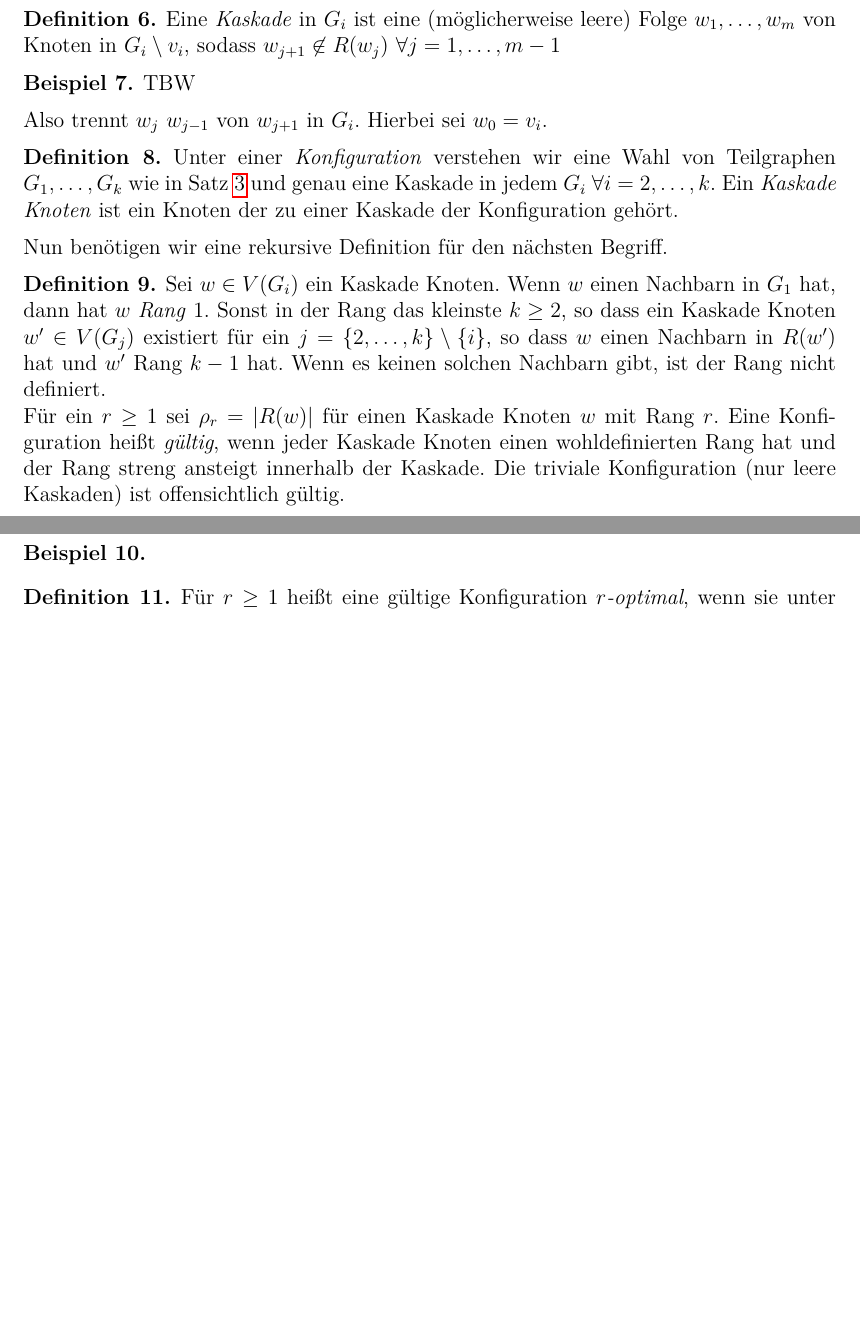
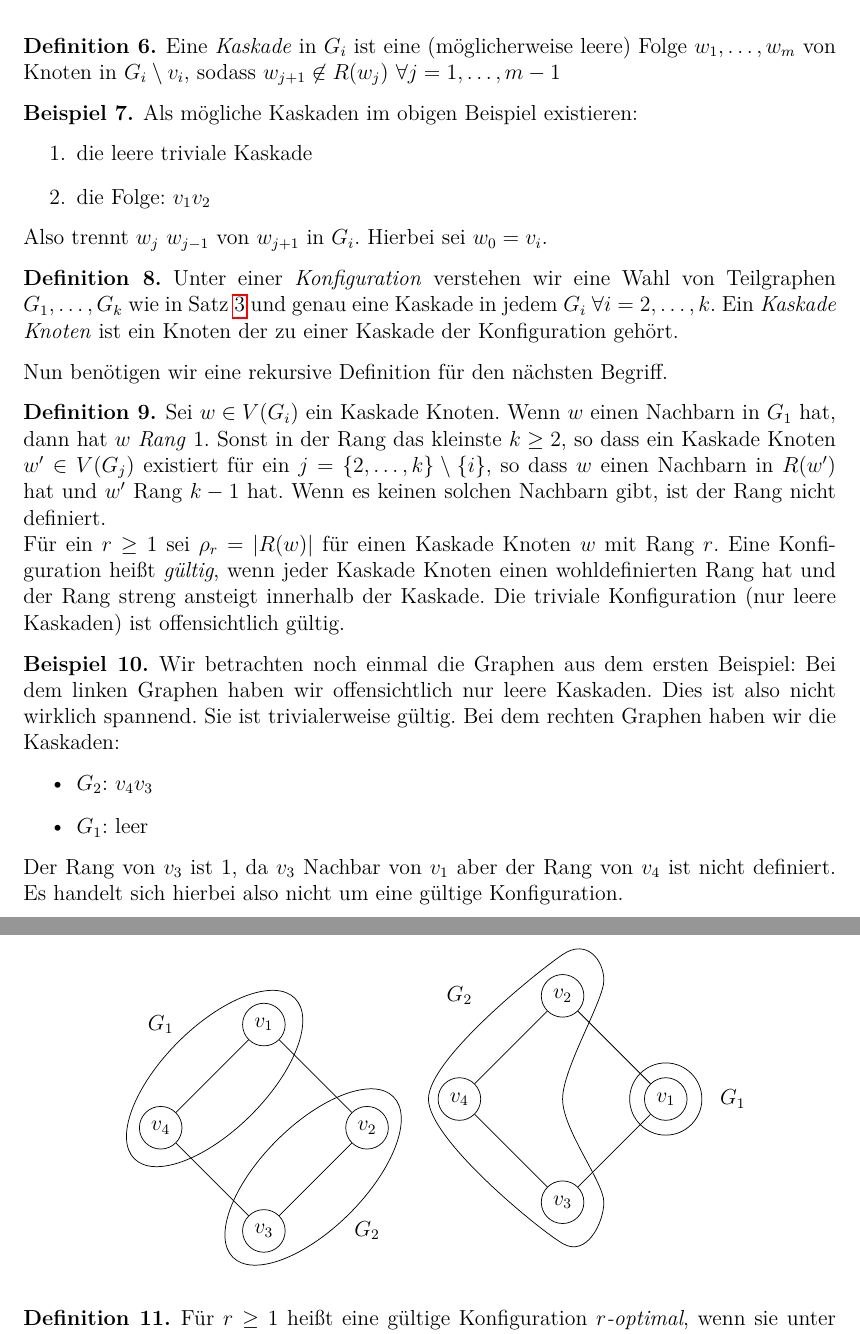
Before and after one commit to reddeviln/Presentation, a LaTeX document (Györilovasz.tex): two parts of pages 2 and 3 of 4 before the commit and two parts of pages 3 and 4 of 5 after it, joined at a grey line, cut so that both start at the same text, the shorter picture padded with empty space. Compiled offline with pdfLaTeX.

Commit message:
tikz eingefügt

```diff
--- a/Györilovasz.tex
+++ b/Györilovasz.tex
@@ -41,7 +41,7 @@
 \usepackage{algorithm} % Erlaubt Pseudocode
 \usepackage{algorithmic}
 \usepackage{color} % Farbpaket wird geladen
-\usepackage{stmaryrd} % St Mary Road Symbole werden geladen
+%\usepackage{stmaryrd} % St Mary Road Symbole werden geladen
 
 % Hier werden neue Theorems erstellt.
 \theoremstyle{definition}
@@ -123,9 +159,16 @@ TBW
+    \end{tikzpicture}
+\end{figure}
+Dann sind $R(v_3)=\lbrace v_1,v_2\rbrace$, $R(v_1)=\lbrace v_3\rbrace$ und $R(v_2)=\lbrace v_3, v_1\rbrace$. Man sieht auch: $v\not\in R(v)$ und $R(v_i)=\emptyset$.
 \end{bsp}
 \begin{defn}
 Eine \emph{Kaskade} in $G_i$ ist eine (möglicherweise leere) Folge $w_1,\dotsc,w_m$ von Knoten in $G_i\setminus v_i$, sodass $w_{j+1}\not\in R(w_j)~\forall j=1,\dotsc,m-1$
 \end{defn}
 \begin{bsp}
-TBW
+Als mögliche Kaskaden im obigen Beispiel existieren:
+\begin{enumerate}
+    \item die leere triviale Kaskade
+    \item die Folge: $v_1 v_2$
+\end{enumerate}
 \end{bsp}
 Also trennt $w_j$ $w_{j-1}$ von $w_{j+1}$ in $G_i$. Hierbei sei $w_0=v_i$.
 \begin{defn}
@@ -137,6 +180,43 @@ Sei $w\in V(G_i)$ ein Kaskade Knoten. Wenn $w$ einen Nachbarn in $G_1$ hat, dann
 Für ein $r\ge 1$ sei $\rho_r=\abs{R(w)}$ für einen Kaskade Knoten $w$ mit Rang $r$. Eine Konfiguration heißt \emph{gültig}, wenn jeder Kaskade Knoten einen wohldefinierten Rang hat und der Rang streng ansteigt innerhalb der Kaskade. Die triviale Konfiguration (nur leere Kaskaden) ist offensichtlich gültig.
 \end{defn}
 \begin{bsp}
+    Wir betrachten noch einmal die Graphen aus dem ersten Beispiel:
+        \begin{figure}[h]
+        \centering
+        \subfigure{
+            \begin{tikzpicture}{
+                \node[draw, circle] (v1) at (0,2) {$v_1$};
+                \node[draw, circle] (v2) at (2,0) {$v_2$};
+                \node[draw, circle] (v3) at (0,-2) {$v_3$};
+                \node[draw, circle] (v4) at (-2,0) {$v_4$};
+                \draw (v1) edge[-] (v2) (v2) edge[-] (v3) (v3) edge[-] (v4) (v4) edge[-] (v1);
+                \draw[rotate=45] (0,1.35) ellipse (2.2 and 1);
+                \draw[rotate=45] (0,-1.35) ellipse (2.2 and 1);
+                \node (note) at (-2,2) {$G_1$};
+                \node (note2) at (2,-2) {$G_2$};
+            }
+            \end{tikzpicture}}
+        \subfigure{
+            \begin{tikzpicture}{
+                \node[draw, circle] (v1) at (0,2) {$v_2$};
+                \node[draw, circle] (v2) at (2,0) {$v_1$};
+                \node[draw, circle] (v3) at (0,-2) {$v_3$};
+                \node[draw, circle] (v4) at (-2,0) {$v_4$};
+                \draw (v1) edge[-] (v2) (v2) edge[-] (v3) (v3) edge[-] (v4) (v4) edge[-] (v1);
+                \draw plot [smooth cycle] coordinates {(0,0) (0.8,-2) (0,-2.8) (-2.6,0) (0,2.8) (0.8,2.3)};
+                \draw (v2) circle (0.7);
+                \node (note) at (-2,2) {$G_2$};
+                \node (note2) at (3.3,0) {$G_1$};
+            }
+            \end{tikzpicture}}
+    \end{figure}
+    Bei dem linken Graphen haben wir offensichtlich nur leere Kaskaden. Dies ist also nicht wirklich spannend. Sie ist trivialerweise gültig.
+    Bei dem rechten Graphen haben wir die Kaskaden:
+    \begin{itemize}
+        \item $G_2$: $v_4 v_3$
+        \item $G_1$: leer
+    \end{itemize}
+    Der Rang von $v_3$ ist 1, da $v_3$ Nachbar von $v_1$ aber der Rang von $v_4$ ist nicht definiert. Es handelt sich hierbei also nicht um eine gültige Konfiguration.
 \end{bsp}
 \begin{defn}
 Für $r\ge 1$ heißt eine gültige Konfiguration \emph{$r$-optimal}, wenn sie unter allen gültigen Konfigurationen $\rho_1$ maximiert unter der Bedingung, dass es $\rho_2$ maximiert usw. bis $\rho_r$. Wenn eine Konfiguration $r$-optimal ist für alle $r$, dann heißt sie einfach nur \emph{optimal}. \par
```
Also changed, not shown: Györilovasz.tex (44 more changed lines).
